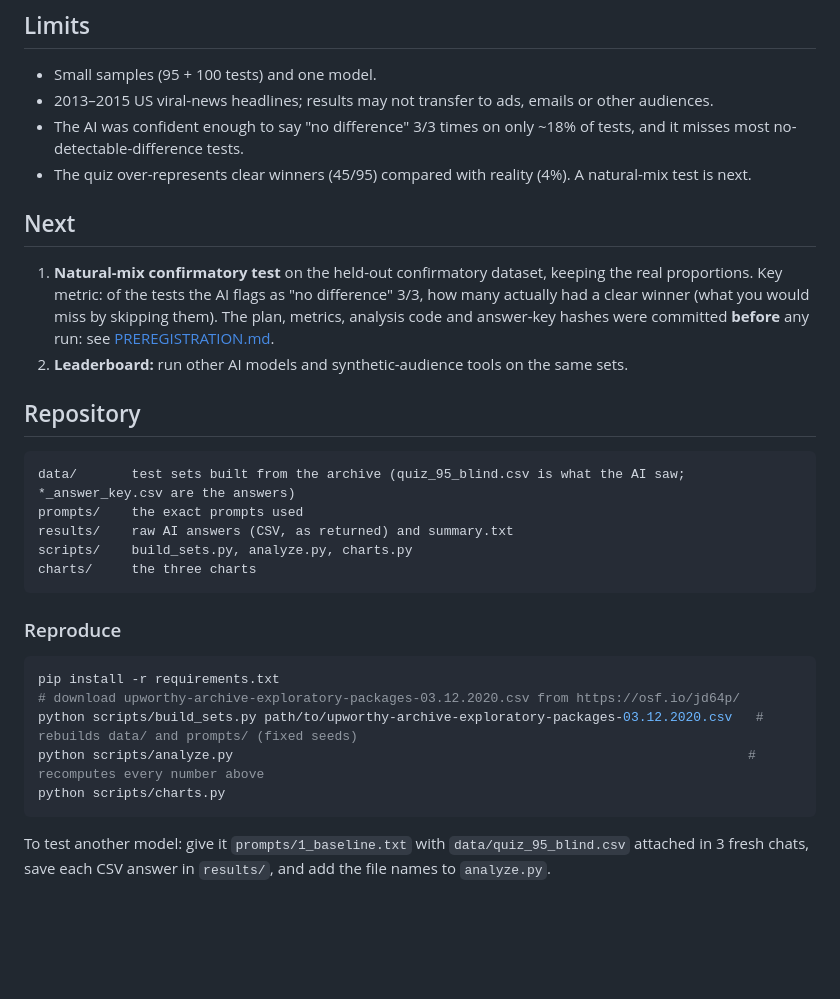
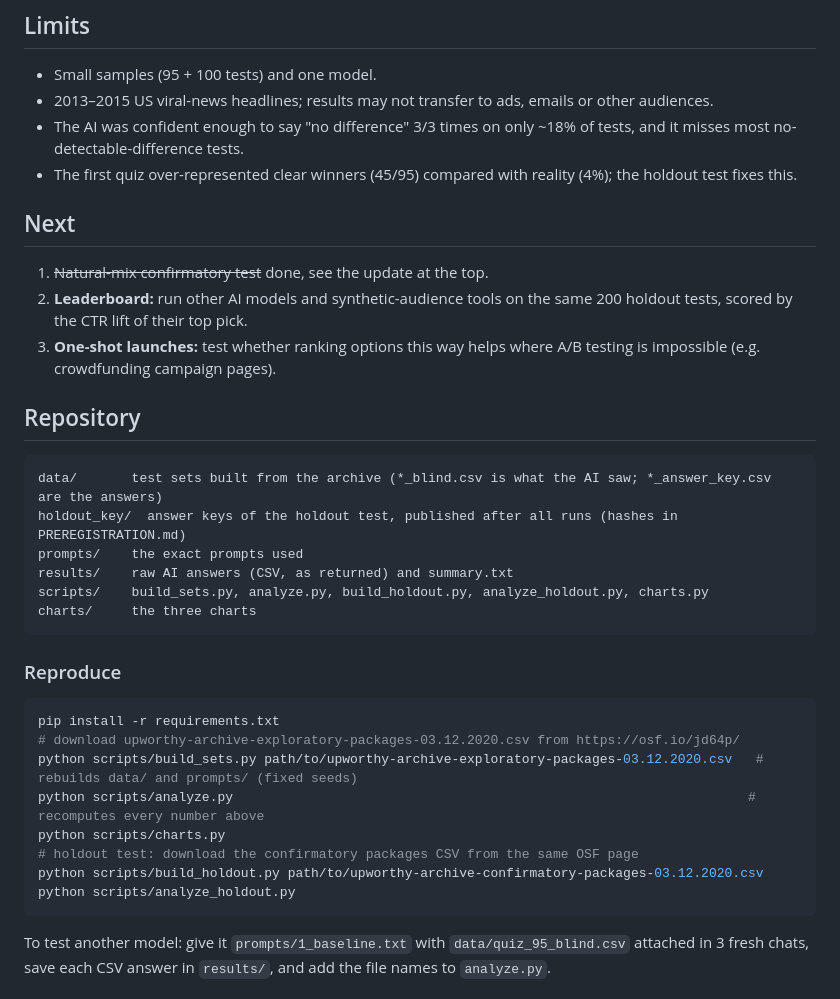
Before and after one commit to yiangang1234/ai-ab-test-benchmark, a Markdown page: README.md, the part around one of its changes. Drawn GitHub-style; blank space fills up the shorter version.

````diff
--- a/README.md
+++ b/README.md
@@ -89,20 +111,22 @@ The archive has been public since 2021, so the model may have seen it. Given the
 - Small samples (95 + 100 tests) and one model.
 - 2013–2015 US viral-news headlines; results may not transfer to ads, emails or other audiences.
 - The AI was confident enough to say "no difference" 3/3 times on only ~18% of tests, and it misses most no-detectable-difference tests.
-- The quiz over-represents clear winners (45/95) compared with reality (4%). A natural-mix test is next.
+- The first quiz over-represented clear winners (45/95) compared with reality (4%); the holdout test fixes this.
 
 ## Next
 
-1. **Natural-mix confirmatory test** on the held-out confirmatory dataset, keeping the real proportions. Key metric: of the tests the AI flags as "no difference" 3/3, how many actually had a clear winner (what you would miss by skipping them). The plan, metrics, analysis code and answer-key hashes were committed **before** any run: see [PREREGISTRATION.md](PREREGISTRATION.md).
-2. **Leaderboard:** run other AI models and synthetic-audience tools on the same sets.
+1. ~~Natural-mix confirmatory test~~ done, see the update at the top.
+2. **Leaderboard:** run other AI models and synthetic-audience tools on the same 200 holdout tests, scored by the CTR lift of their top pick.
+3. **One-shot launches:** test whether ranking options this way helps where A/B testing is impossible (e.g. crowdfunding campaign pages).
 
 ## Repository
 
 ```
-data/       test sets built from the archive (quiz_95_blind.csv is what the AI saw; *_answer_key.csv are the answers)
+data/       test sets built from the archive (*_blind.csv is what the AI saw; *_answer_key.csv are the answers)
+holdout_key/  answer keys of the holdout test, published after all runs (hashes in PREREGISTRATION.md)
 prompts/    the exact prompts used
 results/    raw AI answers (CSV, as returned) and summary.txt
-scripts/    build_sets.py, analyze.py, charts.py
+scripts/    build_sets.py, analyze.py, build_holdout.py, analyze_holdout.py, charts.py
 charts/     the three charts
 ```
 
@@ -114,6 +138,9 @@ pip install -r requirements.txt
 python scripts/build_sets.py path/to/upworthy-archive-exploratory-packages-03.12.2020.csv   # rebuilds data/ and prompts/ (fixed seeds)
 python scripts/analyze.py                                                                  # recomputes every number above
 python scripts/charts.py
+# holdout test: download the confirmatory packages CSV from the same OSF page
+python scripts/build_holdout.py path/to/upworthy-archive-confirmatory-packages-03.12.2020.csv
+python scripts/analyze_holdout.py
 ```
 
 To test another model: give it `prompts/1_baseline.txt` with `data/quiz_95_blind.csv` attached in 3 fresh chats, save each CSV answer in `results/`, and add the file names to `analyze.py`.
````
Also changed, not shown: other parts of README.md (+25 -3 lines), PREREGISTRATION.md (+5 -1 lines), charts/4_holdout_ai_pick_lift.png (added), 11 other files.
